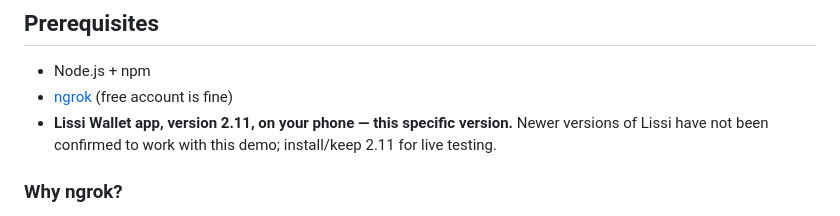
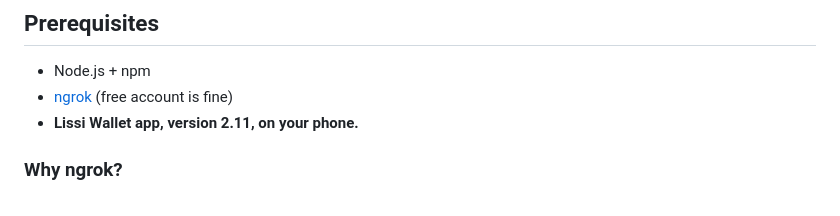
Before and after one commit to krishnia92/VCDemo, a Markdown page: README.md, the part around the change. GitHub-like rendering.

Commit message:
Simplify Lissi wallet prerequisite line

```diff
--- a/README.md
+++ b/README.md
@@ -24,8 +24,7 @@ into the main server so starting the server starts them too:
 
 - Node.js + npm
 - [ngrok](https://ngrok.com/) (free account is fine)
-- **Lissi Wallet app, version 2.11, on your phone — this specific version.** Newer versions of
-  Lissi have not been confirmed to work with this demo; install/keep 2.11 for live testing.
+- **Lissi Wallet app, version 2.11, on your phone.**
 
 ### Why ngrok?
 
```
